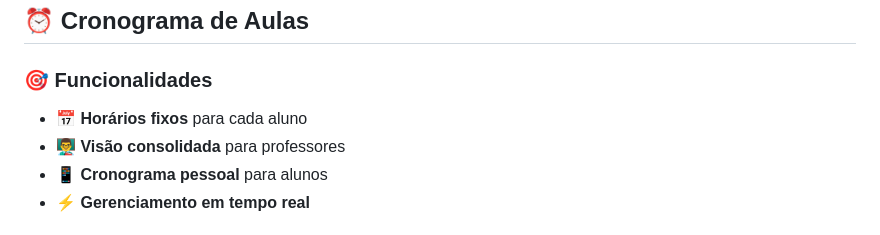
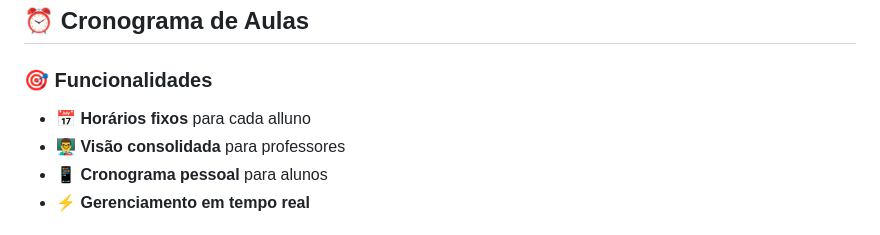
Before and after one commit to lCelegato/tcc, a Markdown page: readme.md, the part around the change. Rendered like a GitHub page.

Commit message:
Atualizações readme

```diff
--- a/readme.md
+++ b/readme.md
@@ -82,7 +82,7 @@ Professor cria → Seleciona alunos → Publica → Aluno recebe
 
 ### 🎯 **Funcionalidades**
 
-- 📅 **Horários fixos** para cada aluno
+- 📅 **Horários fixos** para cada alluno
 - 👨‍🏫 **Visão consolidada** para professores
 - 📱 **Cronograma pessoal** para alunos
 - ⚡ **Gerenciamento em tempo real**
```
